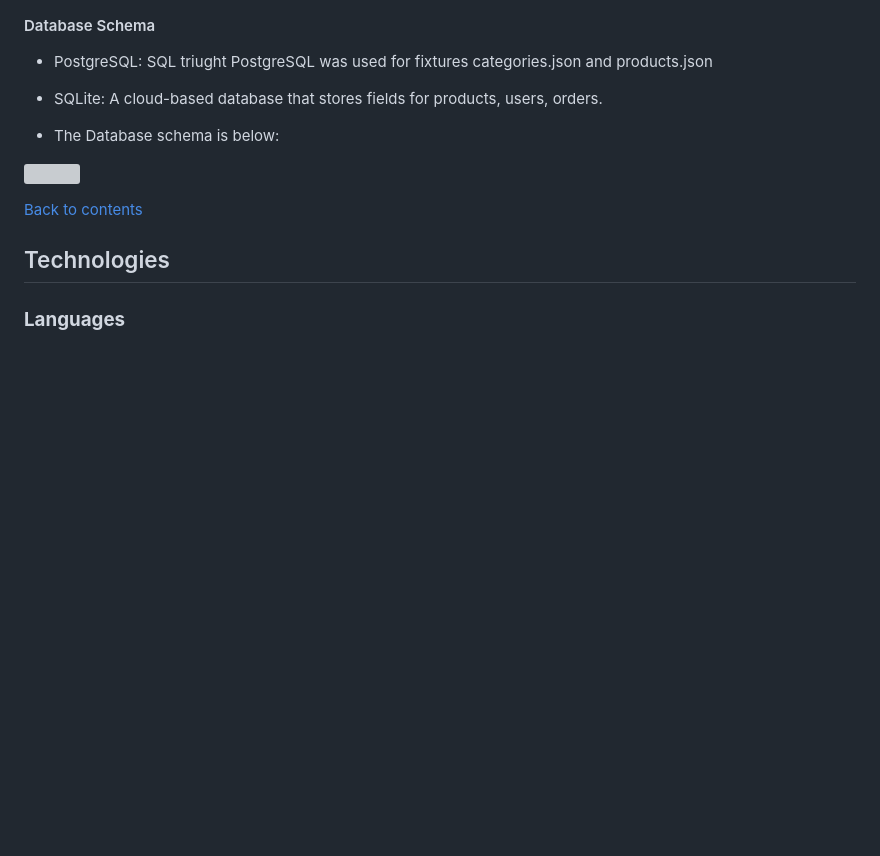
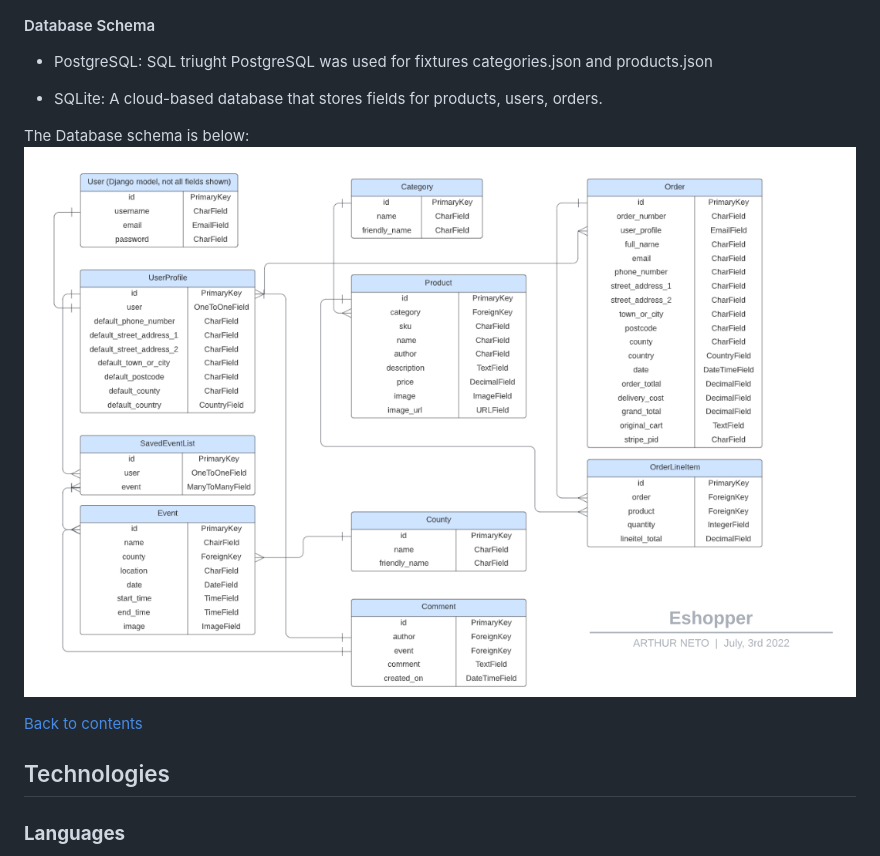
Before and after one commit to Code-Institute-Submissions/artneto-Eshopper_AugResub, a Markdown page: README.md, the part around the change. GitHub-like rendering; blank space fills up the shorter version; grey boxes are pictures that could not be loaded.

Commit message:
readme file creation

```diff
--- a/README.md
+++ b/README.md
@@ -194,9 +194,9 @@ To access the admin interface by adding /admin to the end of the Eshopper URL.
 
   - SQLite: A cloud-based database that stores fields for products, users, orders.
 
-  - The Database schema is below:
 
-![](static/docs/images/database.PNG)
+The Database schema is below:
+![](static/docs/images/databseschema.PNG)
 
 [Back to contents](#table-of-contents)
 ## Technologies
```
Also changed, not shown: static/docs/images/databseschema.PNG (renamed from static/docs/images/databse.PNG).
